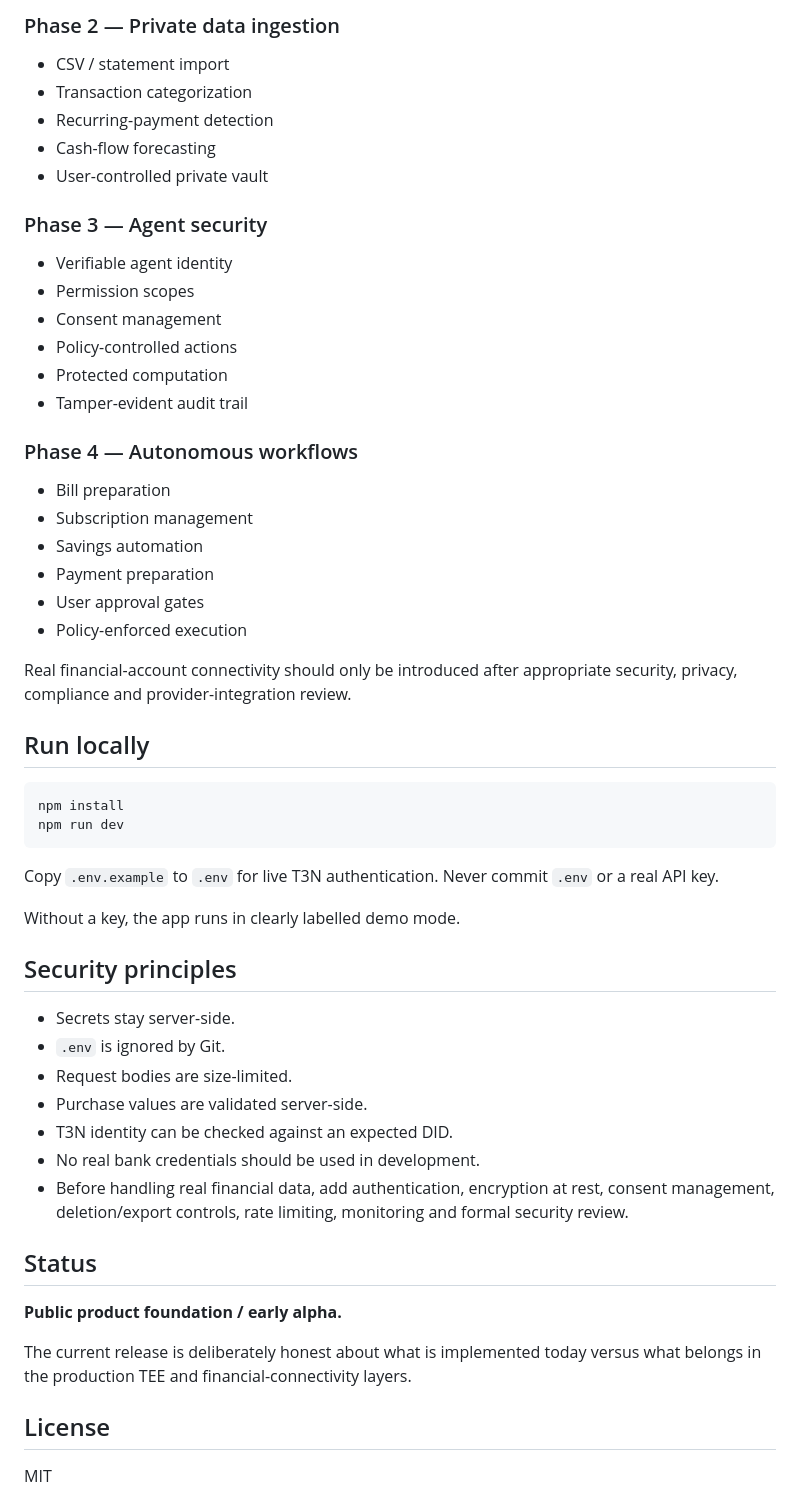
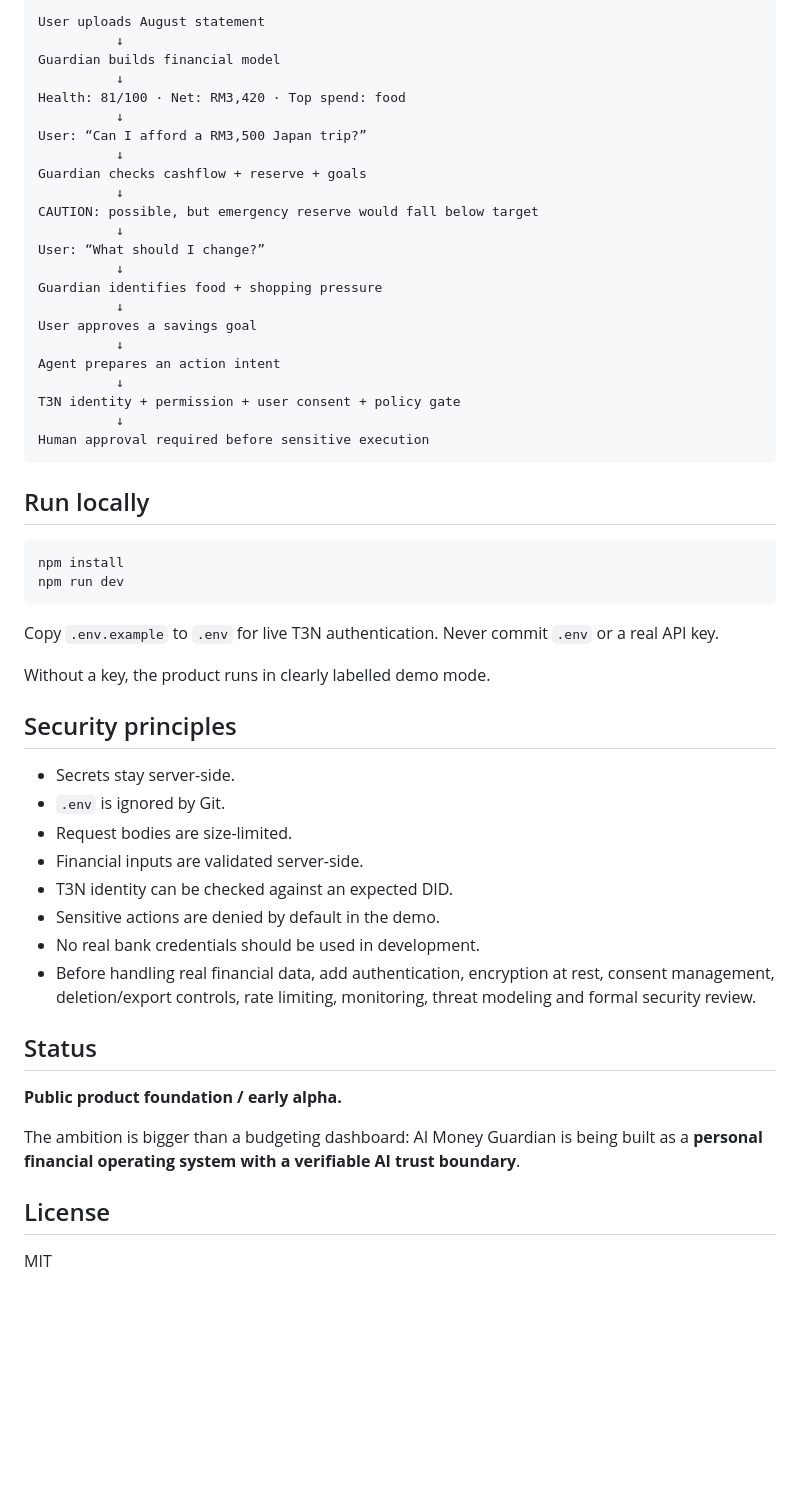
Before and after one commit to tanws01/AI-Money-Guardian, a Markdown page: README.md, the part around one of its changes. Rendered like a GitHub page; blank space fills up the shorter version.

````diff
--- a/README.md
+++ b/README.md
@@ -78,28 +130,29 @@ With a testnet key configured, the server performs the T3N handshake, authentica
 
-### Phase 2 — Private data ingestion
-- CSV / statement import
-- Transaction categorization
-- Recurring-payment detection
-- Cash-flow forecasting
-- User-controlled private vault
-
-### Phase 3 — Agent security
-- Verifiable agent identity
-- Permission scopes
-- Consent management
-- Policy-controlled actions
-- Protected computation
-- Tamper-evident audit trail
-
-### Phase 4 — Autonomous workflows
-- Bill preparation
-- Subscription management
-- Savings automation
-- Payment preparation
-- User approval gates
-- Policy-enforced execution
-
-Real financial-account connectivity should only be introduced after appropriate security, privacy, compliance and provider-integration review.
+```text
+User uploads August statement
+          ↓
+Guardian builds financial model
+          ↓
+Health: 81/100 · Net: RM3,420 · Top spend: food
+          ↓
+User: “Can I afford a RM3,500 Japan trip?”
+          ↓
+Guardian checks cashflow + reserve + goals
+          ↓
+CAUTION: possible, but emergency reserve would fall below target
+          ↓
+User: “What should I change?”
+          ↓
+Guardian identifies food + shopping pressure
+          ↓
+User approves a savings goal
+          ↓
+Agent prepares an action intent
+          ↓
+T3N identity + permission + user consent + policy gate
+          ↓
+Human approval required before sensitive execution
+```
 
 ## Run locally
 
@@ -110,23 +163,24 @@ npm run dev
 
 Copy `.env.example` to `.env` for live T3N authentication. Never commit `.env` or a real API key.
 
-Without a key, the app runs in clearly labelled demo mode.
+Without a key, the product runs in clearly labelled demo mode.
 
 ## Security principles
 
 - Secrets stay server-side.
 - `.env` is ignored by Git.
 - Request bodies are size-limited.
-- Purchase values are validated server-side.
+- Financial inputs are validated server-side.
 - T3N identity can be checked against an expected DID.
+- Sensitive actions are denied by default in the demo.
 - No real bank credentials should be used in development.
-- Before handling real financial data, add authentication, encryption at rest, consent management, deletion/export controls, rate limiting, monitoring and formal security review.
+- Before handling real financial data, add authentication, encryption at rest, consent management, deletion/export controls, rate limiting, monitoring, threat modeling and formal security review.
 
 ## Status
 
 **Public product foundation / early alpha.**
 
-The current release is deliberately honest about what is implemented today versus what belongs in the production TEE and financial-connectivity layers.
+The ambition is bigger than a budgeting dashboard: AI Money Guardian is being built as a **personal financial operating system with a verifiable AI trust boundary**.
 
 ## License
 
````
Also changed, not shown: other parts of README.md (+99 -47 lines).
